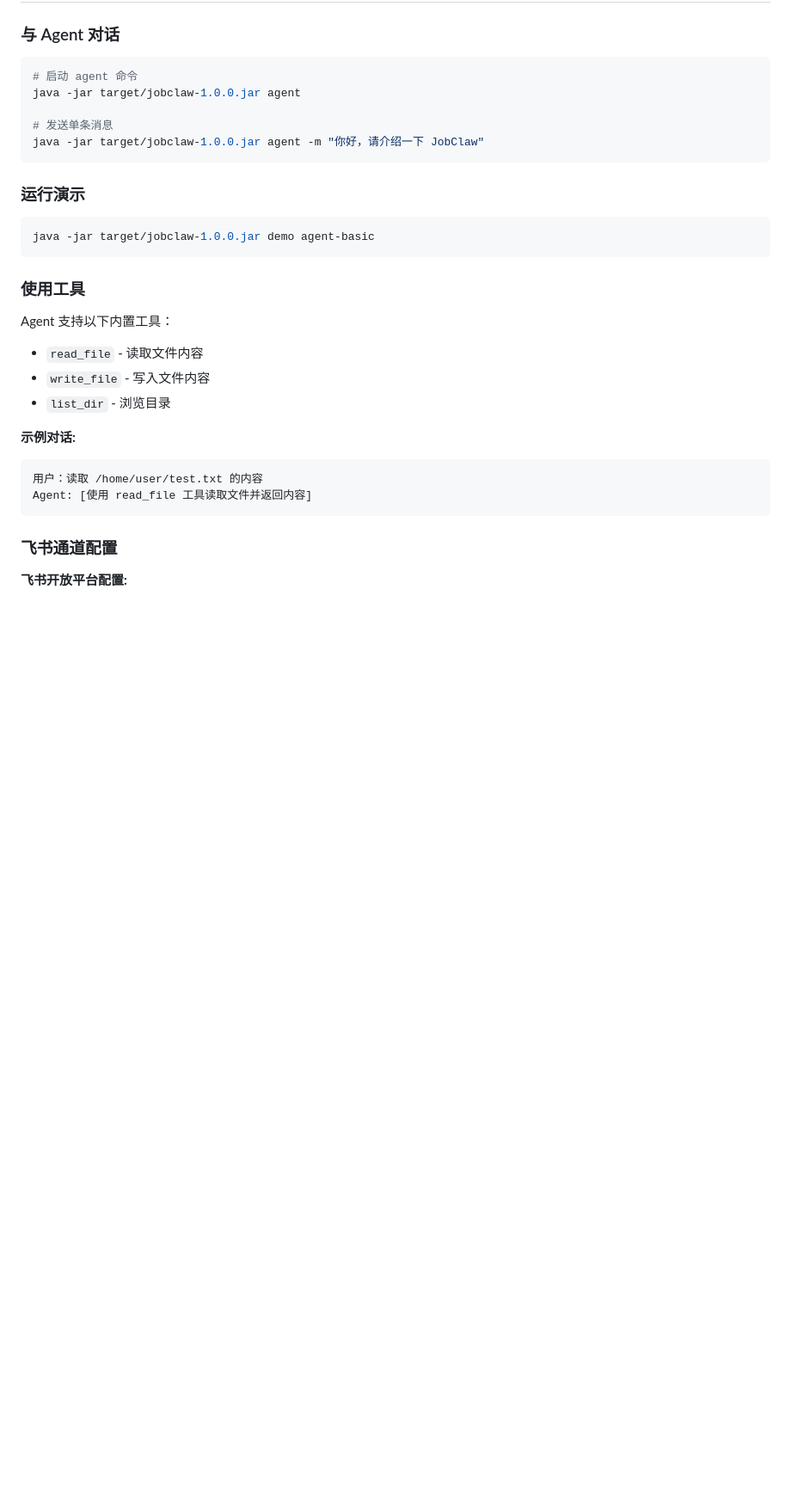
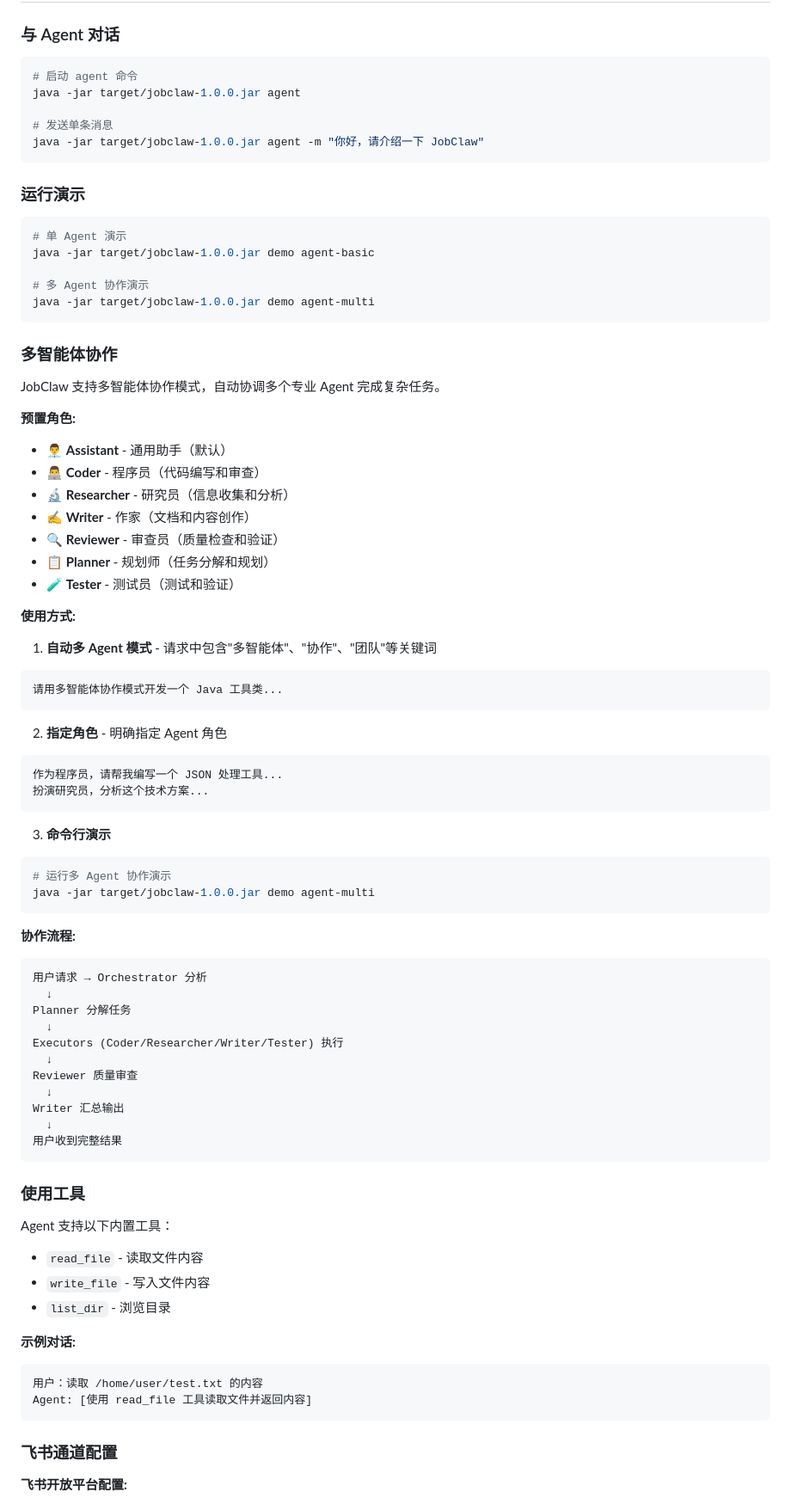
Before and after one commit to liushenling2001/JobClaw, a Markdown page: README.md, the part around one of its changes. Shown at 86% size. GitHub-like rendering; blank space fills up the shorter version.

Commit message:
docs: update README with multi-agent features
- Add multi-agent collaboration to features list
- Add multi-agent usage examples (auto mode, role specification, demo command)
- Document 7 preset roles with emoji and descriptions
- Add collaboration workflow diagram
- Update v1.0.0 release notes with multi-agent system details

Key additions:
- 7 Agent roles: Assistant, Coder, Researcher, Writer, Reviewer, Planner, Tester
- 3 usage modes: auto multi-agent, role specification, CLI demo
- 4-step workflow: Plan → Execute → Review → Summarize
- Demo command: jobclaw demo agent-multi

````diff
--- a/README.md
+++ b/README.md
@@ -187,7 +188,58 @@ java -jar target/jobclaw-1.0.0.jar agent -m "你好，请介绍一下 JobClaw"
 ### 运行演示
 
 ```bash
+# 单 Agent 演示
 java -jar target/jobclaw-1.0.0.jar demo agent-basic
+
+# 多 Agent 协作演示
+java -jar target/jobclaw-1.0.0.jar demo agent-multi
+```
+
+### 多智能体协作
+
+JobClaw 支持多智能体协作模式，自动协调多个专业 Agent 完成复杂任务。
+
+**预置角色:**
+- 👨‍💼 **Assistant** - 通用助手（默认）
+- 👨‍💻 **Coder** - 程序员（代码编写和审查）
+- 🔬 **Researcher** - 研究员（信息收集和分析）
+- ✍️ **Writer** - 作家（文档和内容创作）
+- 🔍 **Reviewer** - 审查员（质量检查和验证）
+- 📋 **Planner** - 规划师（任务分解和规划）
+- 🧪 **Tester** - 测试员（测试和验证）
+
+**使用方式:**
+
+1. **自动多 Agent 模式** - 请求中包含"多智能体"、"协作"、"团队"等关键词
+```
+请用多智能体协作模式开发一个 Java 工具类...
+```
+
+2. **指定角色** - 明确指定 Agent 角色
+```
+作为程序员，请帮我编写一个 JSON 处理工具...
+扮演研究员，分析这个技术方案...
+```
+
+3. **命令行演示**
+```bash
+# 运行多 Agent 协作演示
+java -jar target/jobclaw-1.0.0.jar demo agent-multi
+```
+
+**协作流程:**
+```
+用户请求 → Orchestrator 分析
+  ↓
+Planner 分解任务
+  ↓
+Executors (Coder/Researcher/Writer/Tester) 执行
+  ↓
+Reviewer 质量审查
+  ↓
+Writer 汇总输出
+  ↓
+用户收到完整结果
 ```
 
 ### 使用工具
````
Also changed, not shown: other parts of README.md (+10 -1 lines).
